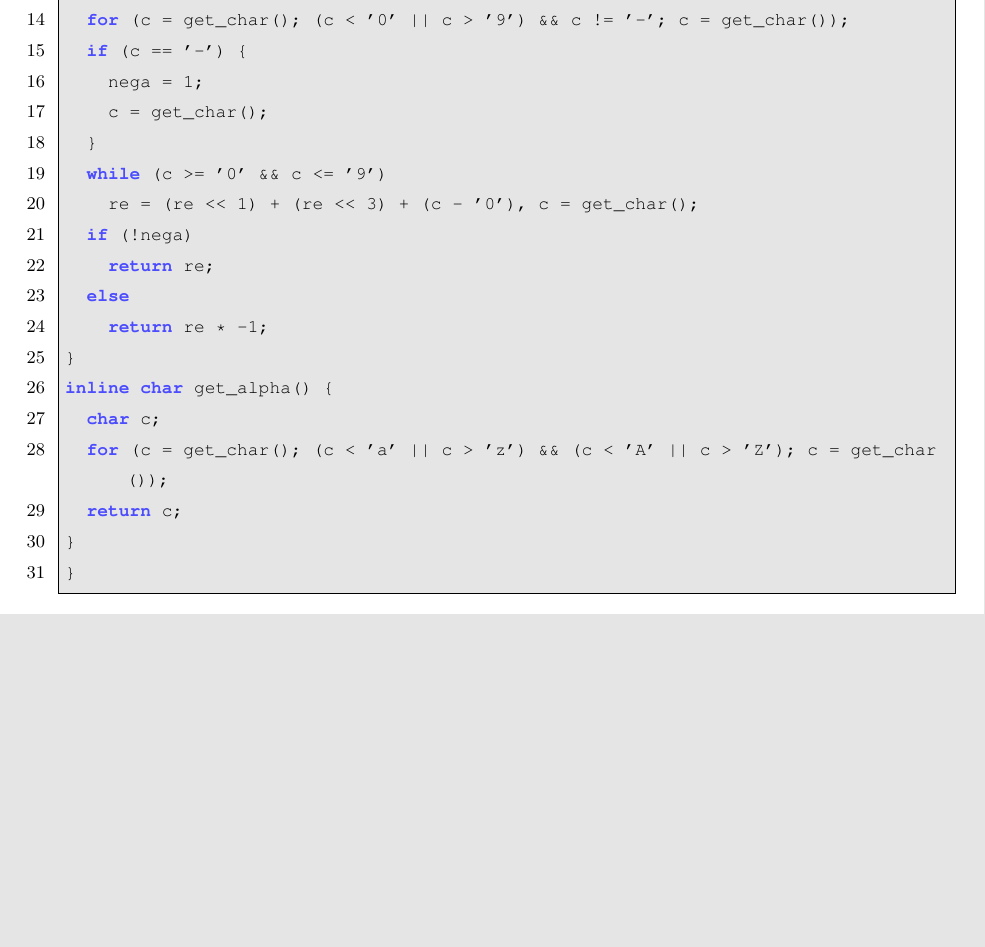
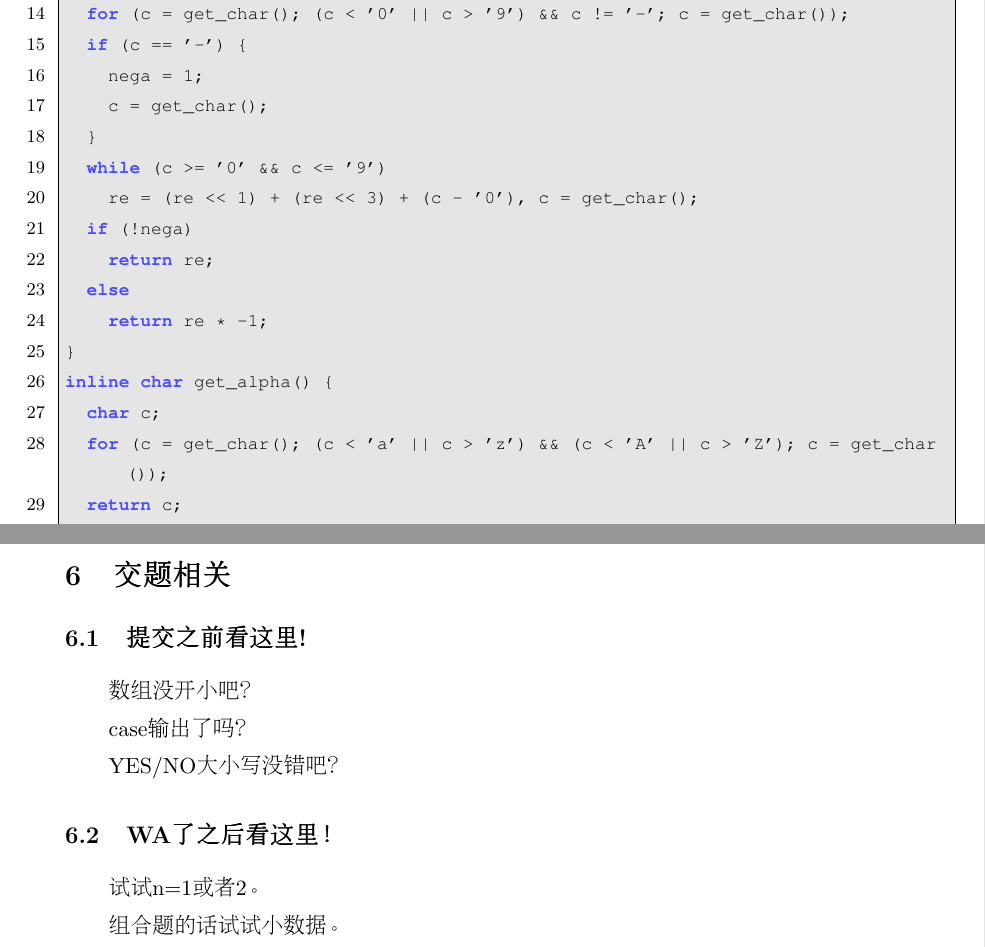
Before and after one commit to mayukuner/Algorithm-Templates, a LaTeX document (main.tex, which reads WA.tex): part of page 27 of 27 before the commit and two parts of pages 27 and 28 of 28 after it, the two joined at a grey line, cut so that both start at the same text, the shorter picture padded with empty space. Compiled offline with pdfLaTeX.

Commit message:
added WA.tex

```diff
--- /dev/null
+++ b/WA.tex
@@ -0,0 +1,15 @@
+\section{交题相关}
+
+\subsection{提交之前看这里!}
+
+数组没开小吧？
+
+case输出了吗？
+
+YES/NO大小写没错吧？
+
+\subsection{WA了之后看这里！}
+
+试试n=1或者2。
+
+组合题的话试试小数据。
--- a/main.tex
+++ b/main.tex
@@ -52,7 +52,7 @@
   tabsize=2                       % sets default tabsize to 2 spaces
 }
 
-\includeonly{Title, toc, Math, String, DataStructure, GraphTheory, Tricks}
+\includeonly{Title, toc, Math, String, DataStructure, GraphTheory, Tricks, WA}
 \begin{document}
 
 \begin{CJK*}{UTF8}{gbsn}
@@ -63,5 +63,6 @@
   \include{DataStructure}
   \include{GraphTheory}
   \include{Tricks}
+  \include{WA}
 \end{CJK*}
 \end{document}
```
Also changed, not shown: main.pdf.
